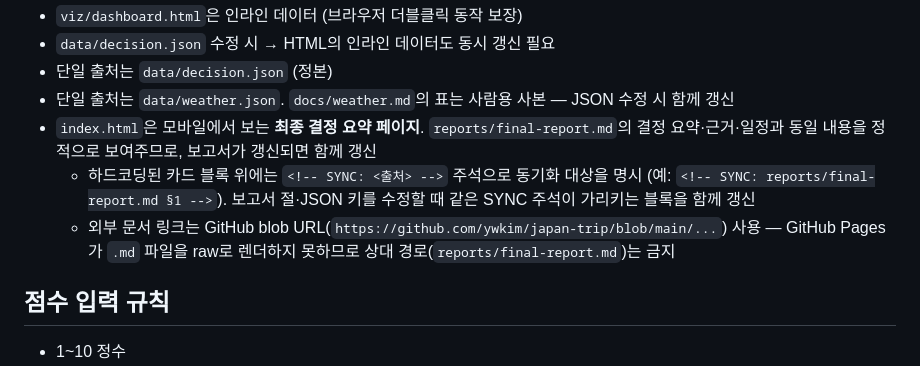
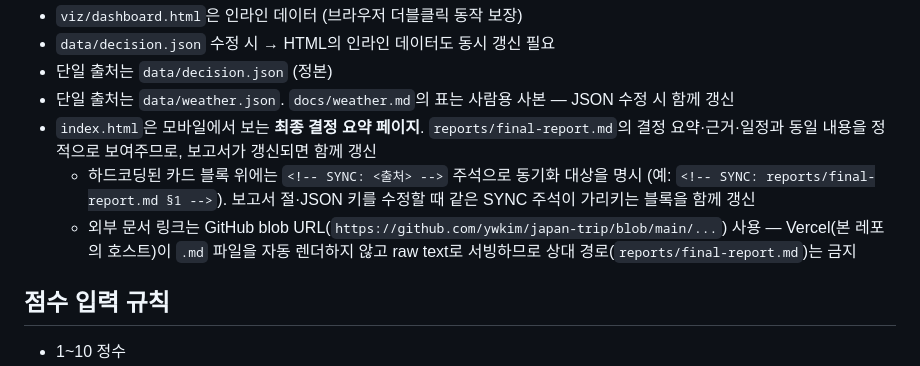
Before and after one commit to ywkim/japan-trip, a Markdown page: CLAUDE.md, the part around the change. Drawn GitHub-style.

Commit message:
docs(CLAUDE): blob URL 정당화 문구를 Vercel 기준으로 정정
본 레포의 실제 호스트는 Vercel(자동 프리뷰 배포 사용 중)이며 GitHub
Pages는 사용하지 않음. blob URL 변경의 결론 자체는 유효(Vercel도
default static에서 .md를 raw로 서빙)하나, 정당화 문구가 잘못
"GitHub Pages 렌더 안 됨"으로 적혀 있어 정정.

https://claude.ai/code/session_014wjpqSMYYENRuqMxNEm2BJ

```diff
--- a/CLAUDE.md
+++ b/CLAUDE.md
@@ -61,7 +61,7 @@ japan-trip/
 - 단일 출처는 `data/weather.json`. `docs/weather.md`의 표는 사람용 사본 — JSON 수정 시 함께 갱신
 - `index.html`은 모바일에서 보는 **최종 결정 요약 페이지**. `reports/final-report.md`의 결정 요약·근거·일정과 동일 내용을 정적으로 보여주므로, 보고서가 갱신되면 함께 갱신
   - 하드코딩된 카드 블록 위에는 `<!-- SYNC: <출처> -->` 주석으로 동기화 대상을 명시 (예: `<!-- SYNC: reports/final-report.md §1 -->`). 보고서 절·JSON 키를 수정할 때 같은 SYNC 주석이 가리키는 블록을 함께 갱신
-  - 외부 문서 링크는 GitHub blob URL(`https://github.com/ywkim/japan-trip/blob/main/...`) 사용 — GitHub Pages가 `.md` 파일을 raw로 렌더하지 못하므로 상대 경로(`reports/final-report.md`)는 금지
+  - 외부 문서 링크는 GitHub blob URL(`https://github.com/ywkim/japan-trip/blob/main/...`) 사용 — Vercel(본 레포의 호스트)이 `.md` 파일을 자동 렌더하지 않고 raw text로 서빙하므로 상대 경로(`reports/final-report.md`)는 금지
 
 ## 점수 입력 규칙
 
```
